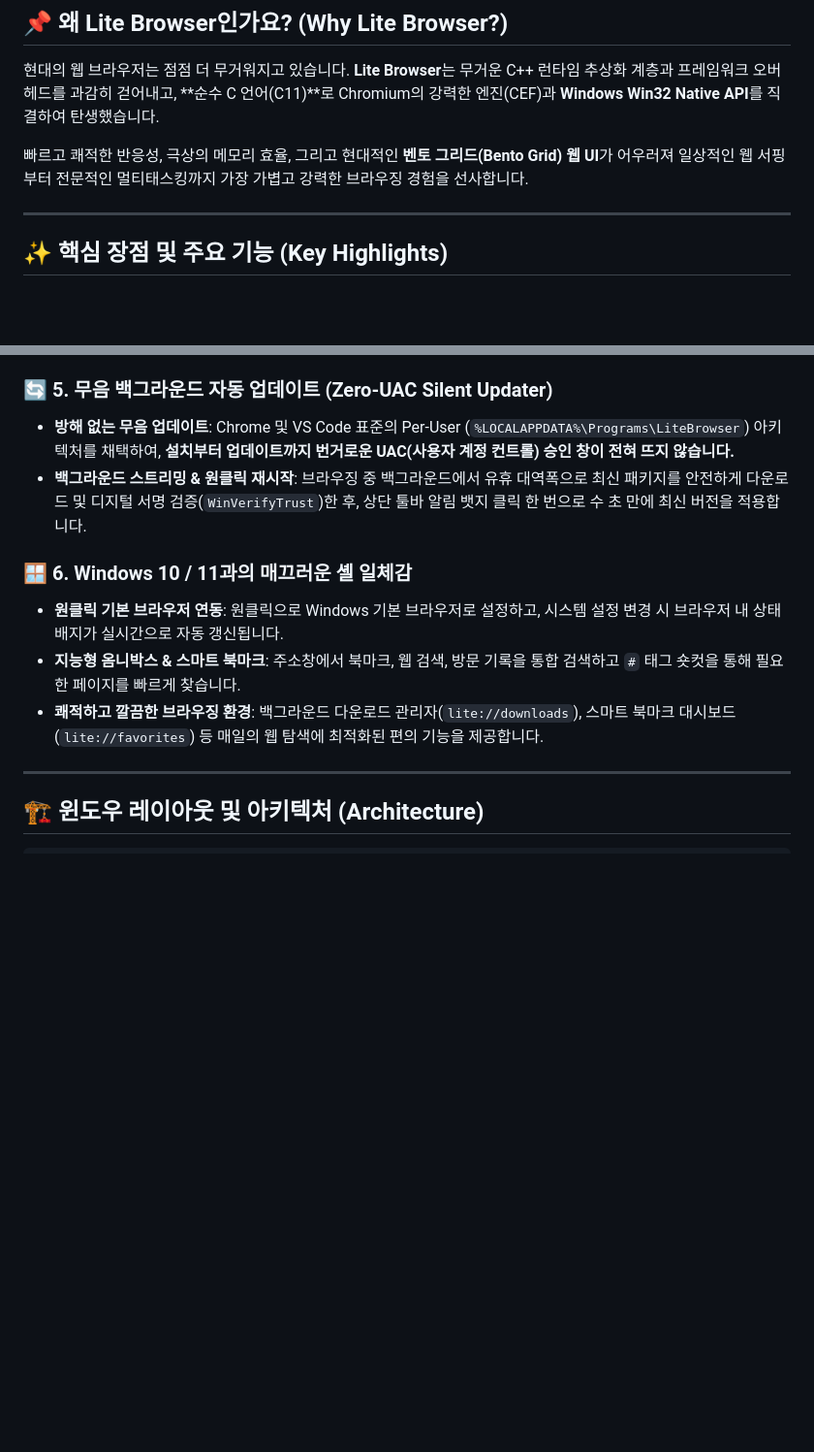
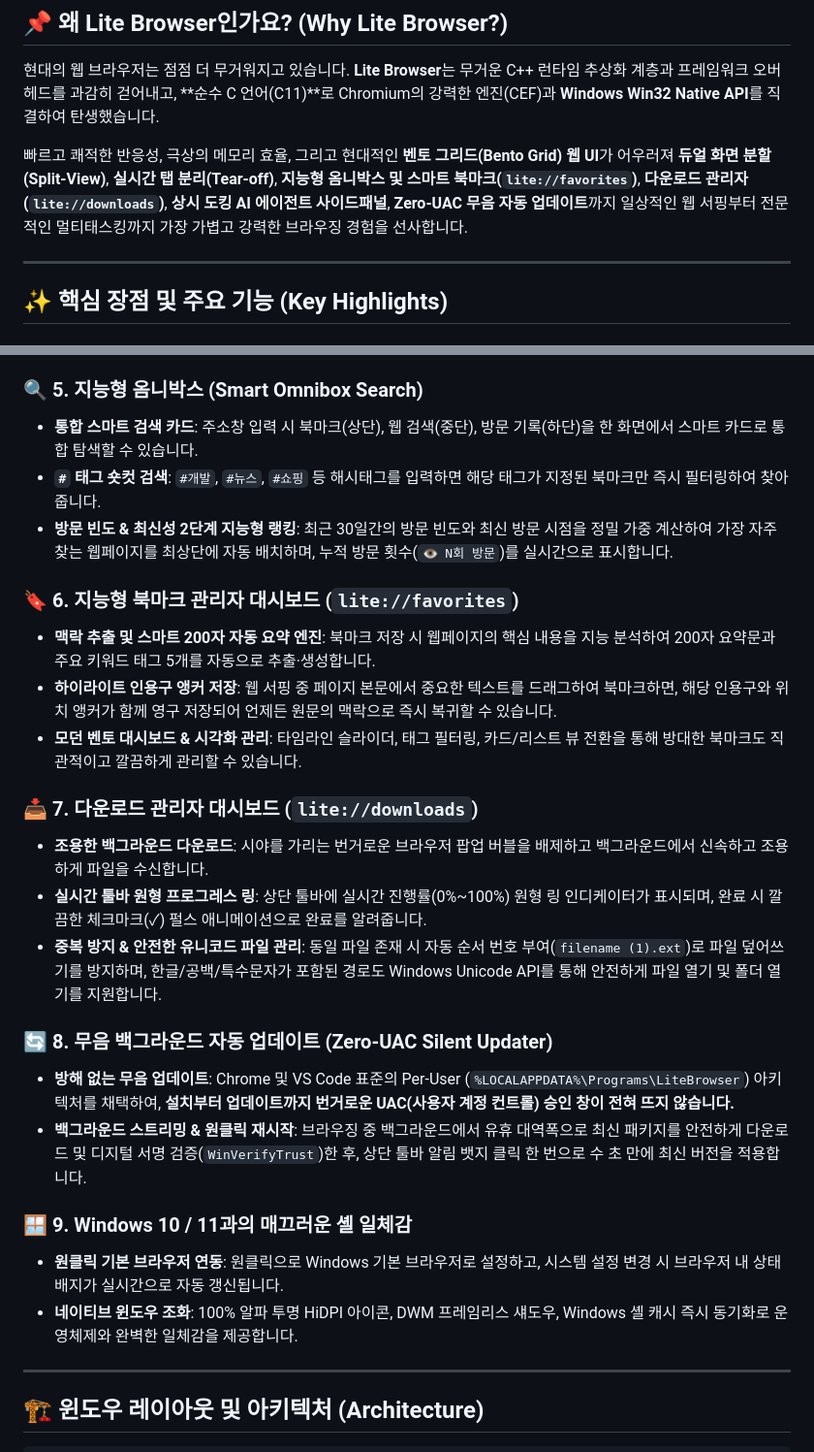
Before and after one commit to gregoryyoon/lite_browser, a Markdown page: README.md, 2 parts joined by grey strips. Shown at 97% size. Rendered like a GitHub page; blank space fills up the shorter version.

Commit message:
docs: highlight smart omnibox, favorites dashboard, and download manager in README.md

```diff
--- a/README.md
+++ b/README.md
@@ -27,7 +27,7 @@
 
 현대의 웹 브라우저는 점점 더 무거워지고 있습니다. **Lite Browser**는 무거운 C++ 런타임 추상화 계층과 프레임워크 오버헤드를 과감히 걷어내고, **순수 C 언어(C11)**로 Chromium의 강력한 엔진(CEF)과 **Windows Win32 Native API**를 직결하여 탄생했습니다.
 
-빠르고 쾌적한 반응성, 극상의 메모리 효율, 그리고 현대적인 **벤토 그리드(Bento Grid) 웹 UI**가 어우러져 일상적인 웹 서핑부터 전문적인 멀티태스킹까지 가장 가볍고 강력한 브라우징 경험을 선사합니다.
+빠르고 쾌적한 반응성, 극상의 메모리 효율, 그리고 현대적인 **벤토 그리드(Bento Grid) 웹 UI**가 어우러져 **듀얼 화면 분할(Split-View)**, **실시간 탭 분리(Tear-off)**, **지능형 옴니박스 및 스마트 북마크(`lite://favorites`)**, **다운로드 관리자(`lite://downloads`)**, **상시 도킹 AI 에이전트 사이드패널**, **Zero-UAC 무음 자동 업데이트**까지 일상적인 웹 서핑부터 전문적인 멀티태스킹까지 가장 가볍고 강력한 브라우징 경험을 선사합니다.
 
 ---
 
@@ -58,14 +58,28 @@
 - **Gemini 3.7 Flash 스마트 요약**: 긴 기사, 블로그, 심지어 YouTube 동영상 콘텐츠까지 5단계 스마트 분석 엔진으로 핵심만 명쾌하게 요약해 줍니다.
 - **Windows DPAPI 보안 볼트**: 사용자 로그인 세션 토큰 및 API 키를 일반 파일에 평문 저장하지 않고, Windows OS 수준의 하드웨어 암호화(`CryptProtectData`)로 안전하게 격리 보호합니다.
 
-### 🔄 5. 무음 백그라운드 자동 업데이트 (Zero-UAC Silent Updater)
+### 🔍 5. 지능형 옴니박스 (Smart Omnibox Search)
+- **통합 스마트 검색 카드**: 주소창 입력 시 북마크(상단), 웹 검색(중단), 방문 기록(하단)을 한 화면에서 스마트 카드로 통합 탐색할 수 있습니다.
+- **`#` 태그 숏컷 검색**: `#개발`, `#뉴스`, `#쇼핑` 등 해시태그를 입력하면 해당 태그가 지정된 북마크만 즉시 필터링하여 찾아줍니다.
+- **방문 빈도 & 최신성 2단계 지능형 랭킹**: 최근 30일간의 방문 빈도와 최신 방문 시점을 정밀 가중 계산하여 가장 자주 찾는 웹페이지를 최상단에 자동 배치하며, 누적 방문 횟수(`👁️ N회 방문`)를 실시간으로 표시합니다.
+
+### 🔖 6. 지능형 북마크 관리자 대시보드 (`lite://favorites`)
+- **맥락 추출 및 스마트 200자 자동 요약 엔진**: 북마크 저장 시 웹페이지의 핵심 내용을 지능 분석하여 200자 요약문과 주요 키워드 태그 5개를 자동으로 추출·생성합니다.
+- **하이라이트 인용구 앵커 저장**: 웹 서핑 중 페이지 본문에서 중요한 텍스트를 드래그하여 북마크하면, 해당 인용구와 위치 앵커가 함께 영구 저장되어 언제든 원문의 맥락으로 즉시 복귀할 수 있습니다.
+- **모던 벤토 대시보드 & 시각화 관리**: 타임라인 슬라이더, 태그 필터링, 카드/리스트 뷰 전환을 통해 방대한 북마크도 직관적이고 깔끔하게 관리할 수 있습니다.
+
+### 📥 7. 다운로드 관리자 대시보드 (`lite://downloads`)
+- **조용한 백그라운드 다운로드**: 시야를 가리는 번거로운 브라우저 팝업 버블을 배제하고 백그라운드에서 신속하고 조용하게 파일을 수신합니다.
+- **실시간 툴바 원형 프로그레스 링**: 상단 툴바에 실시간 진행률(0%~100%) 원형 링 인디케이터가 표시되며, 완료 시 깔끔한 체크마크(✓) 펄스 애니메이션으로 완료를 알려줍니다.
+- **중복 방지 & 안전한 유니코드 파일 관리**: 동일 파일 존재 시 자동 순서 번호 부여(`filename (1).ext`)로 파일 덮어쓰기를 방지하며, 한글/공백/특수문자가 포함된 경로도 Windows Unicode API를 통해 안전하게 파일 열기 및 폴더 열기를 지원합니다.
+
+### 🔄 8. 무음 백그라운드 자동 업데이트 (Zero-UAC Silent Updater)
 - **방해 없는 무음 업데이트**: Chrome 및 VS Code 표준의 Per-User (`%LOCALAPPDATA%\Programs\LiteBrowser`) 아키텍처를 채택하여, **설치부터 업데이트까지 번거로운 UAC(사용자 계정 컨트롤) 승인 창이 전혀 뜨지 않습니다.**
 - **백그라운드 스트리밍 & 원클릭 재시작**: 브라우징 중 백그라운드에서 유휴 대역폭으로 최신 패키지를 안전하게 다운로드 및 디지털 서명 검증(`WinVerifyTrust`)한 후, 상단 툴바 알림 뱃지 클릭 한 번으로 수 초 만에 최신 버전을 적용합니다.
 
-### 🪟 6. Windows 10 / 11과의 매끄러운 셸 일체감
+### 🪟 9. Windows 10 / 11과의 매끄러운 셸 일체감
 - **원클릭 기본 브라우저 연동**: 원클릭으로 Windows 기본 브라우저로 설정하고, 시스템 설정 변경 시 브라우저 내 상태 배지가 실시간으로 자동 갱신됩니다.
-- **지능형 옴니박스 & 스마트 북마크**: 주소창에서 북마크, 웹 검색, 방문 기록을 통합 검색하고 `#` 태그 숏컷을 통해 필요한 페이지를 빠르게 찾습니다.
-- **쾌적하고 깔끔한 브라우징 환경**: 백그라운드 다운로드 관리자(`lite://downloads`), 스마트 북마크 대시보드(`lite://favorites`) 등 매일의 웹 탐색에 최적화된 편의 기능을 제공합니다.
+- **네이티브 윈도우 조화**: 100% 알파 투명 HiDPI 아이콘, DWM 프레임리스 섀도우, Windows 셸 캐시 즉시 동기화로 운영체제와 완벽한 일체감을 제공합니다.
 
 ---
 
```
